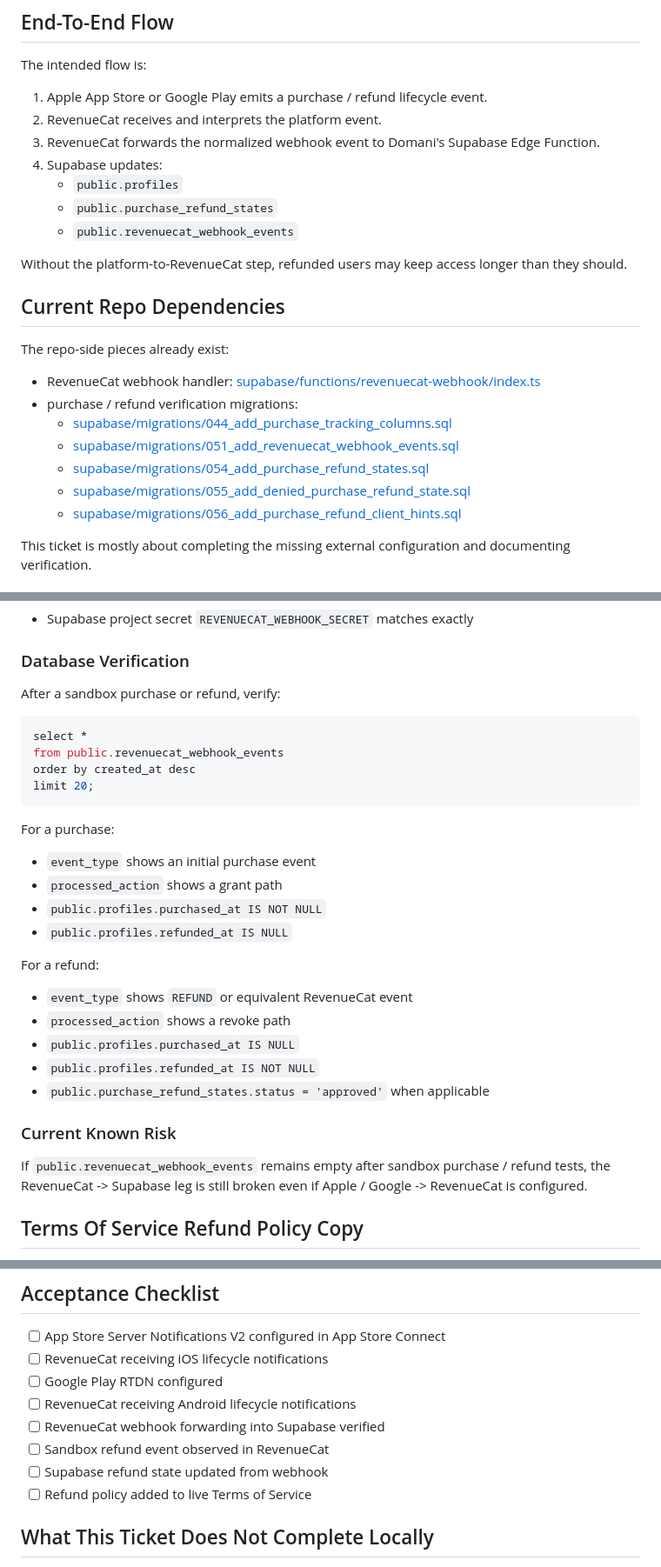
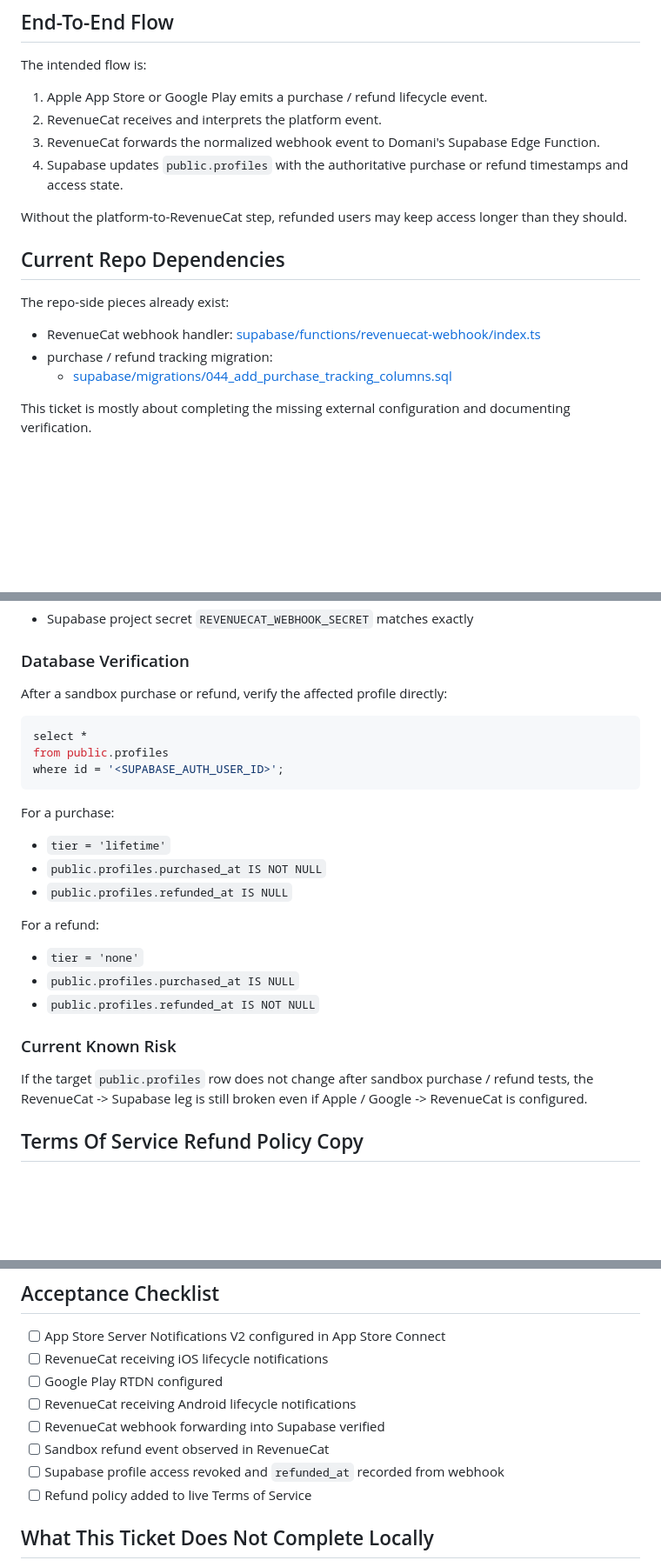
Before and after one commit to pixelverse-studios/domani-app, a Markdown page: docs/technical/revenuecat-server-notifications-setup.md, 3 parts joined by grey strips. Shown at 87% size. GitHub-like rendering; blank space fills up the shorter version.

Commit message:
docs: align revenuecat runbook with current webhook implementation

````diff
--- a/docs/technical/revenuecat-server-notifications-setup.md
+++ b/docs/technical/revenuecat-server-notifications-setup.md
@@ -24,10 +24,7 @@ The intended flow is:
 1. Apple App Store or Google Play emits a purchase / refund lifecycle event.
 2. RevenueCat receives and interprets the platform event.
 3. RevenueCat forwards the normalized webhook event to Domani's Supabase Edge Function.
-4. Supabase updates:
-   - `public.profiles`
-   - `public.purchase_refund_states`
-   - `public.revenuecat_webhook_events`
+4. Supabase updates `public.profiles` with the authoritative purchase or refund timestamps and access state.
 
 Without the platform-to-RevenueCat step, refunded users may keep access longer than they should.
 
@@ -37,12 +34,8 @@ The repo-side pieces already exist:
 
 - RevenueCat webhook handler:
   [supabase/functions/revenuecat-webhook/index.ts](/Users/phil/PVS-local/Projects/domani/domani-app/supabase/functions/revenuecat-webhook/index.ts)
-- purchase / refund verification migrations:
+- purchase / refund tracking migration:
   - [supabase/migrations/044_add_purchase_tracking_columns.sql](/Users/phil/PVS-local/Projects/domani/domani-app/supabase/migrations/044_add_purchase_tracking_columns.sql)
-  - [supabase/migrations/051_add_revenuecat_webhook_events.sql](/Users/phil/PVS-local/Projects/domani/domani-app/supabase/migrations/051_add_revenuecat_webhook_events.sql)
-  - [supabase/migrations/054_add_purchase_refund_states.sql](/Users/phil/PVS-local/Projects/domani/domani-app/supabase/migrations/054_add_purchase_refund_states.sql)
-  - [supabase/migrations/055_add_denied_purchase_refund_state.sql](/Users/phil/PVS-local/Projects/domani/domani-app/supabase/migrations/055_add_denied_purchase_refund_state.sql)
-  - [supabase/migrations/056_add_purchase_refund_client_hints.sql](/Users/phil/PVS-local/Projects/domani/domani-app/supabase/migrations/056_add_purchase_refund_client_hints.sql)
 
 This ticket is mostly about completing the missing external configuration and documenting verification.
 
@@ -164,33 +157,29 @@ Bearer <REVENUECAT_WEBHOOK_SECRET>
 
 ### Database Verification
 
-After a sandbox purchase or refund, verify:
+After a sandbox purchase or refund, verify the affected profile directly:
 
 ```sql
 select *
-from public.revenuecat_webhook_events
-order by created_at desc
-limit 20;
+from public.profiles
+where id = '<SUPABASE_AUTH_USER_ID>';
 ```
 
 For a purchase:
 
-- `event_type` shows an initial purchase event
-- `processed_action` shows a grant path
+- `tier = 'lifetime'`
 - `public.profiles.purchased_at IS NOT NULL`
 - `public.profiles.refunded_at IS NULL`
 
 For a refund:
 
-- `event_type` shows `REFUND` or equivalent RevenueCat event
-- `processed_action` shows a revoke path
+- `tier = 'none'`
 - `public.profiles.purchased_at IS NULL`
 - `public.profiles.refunded_at IS NOT NULL`
-- `public.purchase_refund_states.status = 'approved'` when applicable
 
 ### Current Known Risk
 
-If `public.revenuecat_webhook_events` remains empty after sandbox purchase / refund tests, the RevenueCat -> Supabase leg is still broken even if Apple / Google -> RevenueCat is configured.
+If the target `public.profiles` row does not change after sandbox purchase / refund tests, the RevenueCat -> Supabase leg is still broken even if Apple / Google -> RevenueCat is configured.
 
 ## Terms Of Service Refund Policy Copy
 
@@ -215,7 +204,7 @@ For ticket completion, capture:
 - [ ] RevenueCat receiving Android lifecycle notifications
 - [ ] RevenueCat webhook forwarding into Supabase verified
 - [ ] Sandbox refund event observed in RevenueCat
-- [ ] Supabase refund state updated from webhook
+- [ ] Supabase profile access revoked and `refunded_at` recorded from webhook
 - [ ] Refund policy added to live Terms of Service
 
 ## What This Ticket Does Not Complete Locally
````
